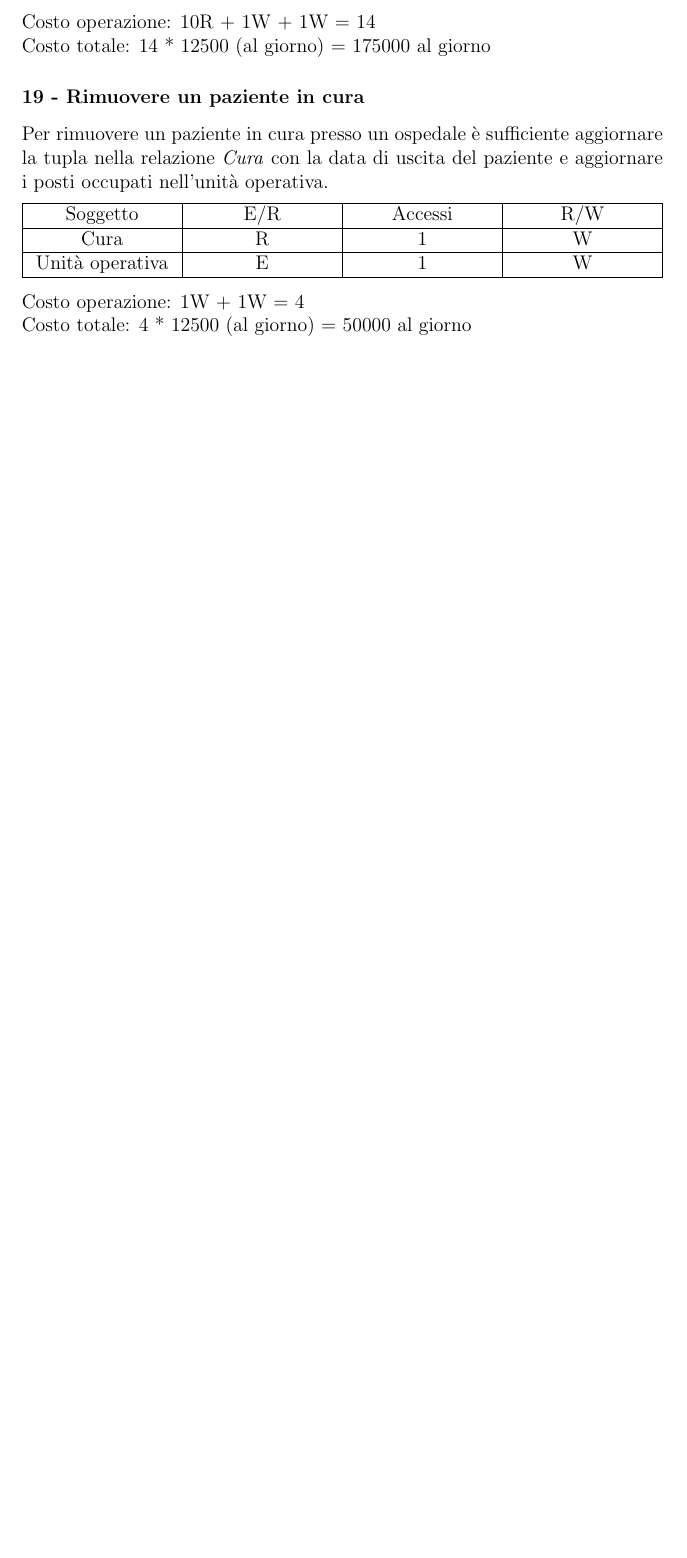
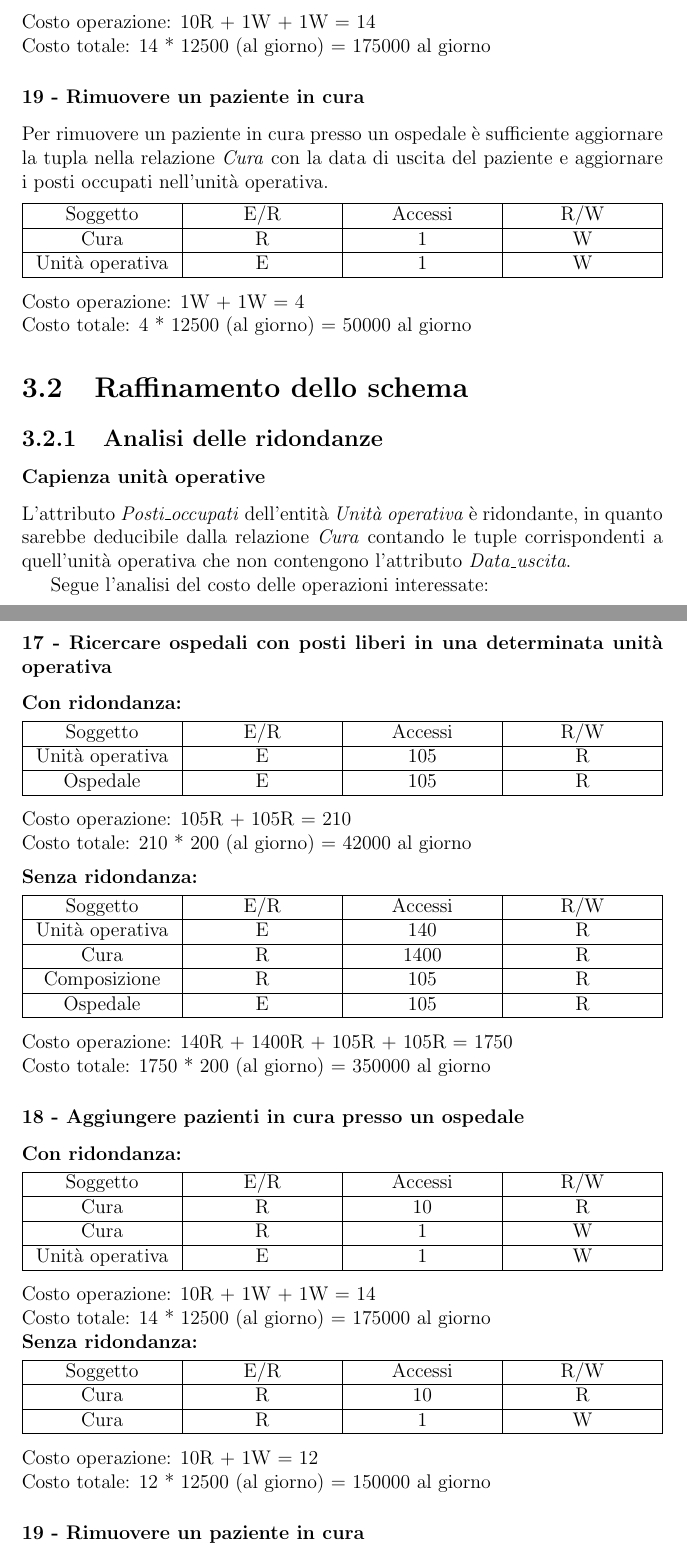
Before and after one commit to nicolo09/DB-project-2022, a LaTeX document (report/report.tex): part of page 19 of 19 before the commit and two parts of pages 19 and 20 of 21 after it, the two joined at a grey line, cut so that both start at the same text, the shorter picture padded with empty space. Compiled offline with pdfLaTeX.

Commit message:
Written redundancy analysis

```diff
--- a/report/report.tex
+++ b/report/report.tex
@@ -735,3 +735,97 @@ i posti occupati nell'unità operativa.
 \vspace{3pt}\newline
 Costo operazione: 1W + 1W = 4 \newline Costo totale: 4 * 12500 (al giorno) = 50000 al giorno
 
+\section{Raffinamento dello schema}
+\subsection{Analisi delle ridondanze}
+\subsubsection*{Capienza unità operative}
+L'attributo \emph{Posti\textunderscore occupati} dell'entità \emph{Unità operativa} è ridondante, in quanto sarebbe deducibile dalla relazione \emph{Cura} contando le tuple corrispondenti
+a quell'unità operativa che non contengono l'attributo \emph{Data\textunderscore uscita}.
+
+Segue l'analisi del costo delle operazioni interessate:
+
+\subsubsection*{17 - Ricercare ospedali con posti liberi in una determinata unità operativa}
+\textbf{Con ridondanza:}
+\vspace{6pt}
+\newline
+\begin{tabularx}{\textwidth}{
+  | >{\centering\arraybackslash}X
+  | >{\centering\arraybackslash}X
+  | >{\centering\arraybackslash}X
+  | >{\centering\arraybackslash}X |}
+  \hline
+  Soggetto & E/R & Accessi & R/W \\
+  \hline
+  Unità operativa & E & 105 & R \\
+  \hline
+  Ospedale & E & 105 & R \\
+  \hline
+\end{tabularx}
+\vspace{3pt}\newline
+Costo operazione: 105R + 105R = 210 \newline Costo totale: 210 * 200 (al giorno) = 42000 al giorno
+\vspace{6pt}
+\newline
+\textbf{Senza ridondanza:}
+\vspace{6pt}
+\newline
+\begin{tabularx}{\textwidth}{
+  | >{\centering\arraybackslash}X
+  | >{\centering\arraybackslash}X
+  | >{\centering\arraybackslash}X
+  | >{\centering\arraybackslash}X |}
+  \hline
+  Soggetto & E/R & Accessi & R/W \\
+  \hline
+  Unità operativa & E & 140 & R \\
+  \hline
+  Cura & R & 1400 & R \\
+  \hline
+  Composizione & R & 105 & R \\
+  \hline
+  Ospedale & E & 105 & R \\
+  \hline
+\end{tabularx}
+\vspace{3pt}\newline
+Costo operazione: 140R + 1400R + 105R + 105R = 1750 \newline Costo totale: 1750 * 200 (al giorno) = 350000 al giorno
+
+\subsubsection*{18 - Aggiungere pazienti in cura presso un ospedale}
+\textbf{Con ridondanza:}
+\vspace{6pt}
+\newline
+\begin{tabularx}{\textwidth}{
+  | >{\centering\arraybackslash}X
+  | >{\centering\arraybackslash}X
+  | >{\centering\arraybackslash}X
+  | >{\centering\arraybackslash}X |}
+  \hline
+  Soggetto & E/R & Accessi & R/W \\
+  \hline
+  Cura & R & 10 & R \\
+  \hline
+  Cura & R & 1 & W \\
+  \hline
+  Unità operativa & E & 1 & W \\
+  \hline
+\end{tabularx}
+\vspace{3pt}\newline
+Costo operazione: 10R + 1W + 1W = 14 \newline Costo totale: 14 * 12500 (al giorno) = 175000 al giorno
+\newline
+\textbf{Senza ridondanza:}
+\vspace{6pt}
+\newline
+\begin{tabularx}{\textwidth}{
+  | >{\centering\arraybackslash}X
+  | >{\centering\arraybackslash}X
+  | >{\centering\arraybackslash}X
+  | >{\centering\arraybackslash}X |}
+  \hline
+  Soggetto & E/R & Accessi & R/W \\
+  \hline
+  Cura & R & 10 & R \\
+  \hline
+  Cura & R & 1 & W \\
+  \hline
+\end{tabularx}
+\vspace{3pt}\newline
+Costo operazione: 10R + 1W = 12 \newline Costo totale: 12 * 12500 (al giorno) = 150000 al giorno
+
+\subsubsection*{19 - Rimuovere un paziente in cura}
```
Also changed, not shown: report/report.tex (44 more changed lines).
